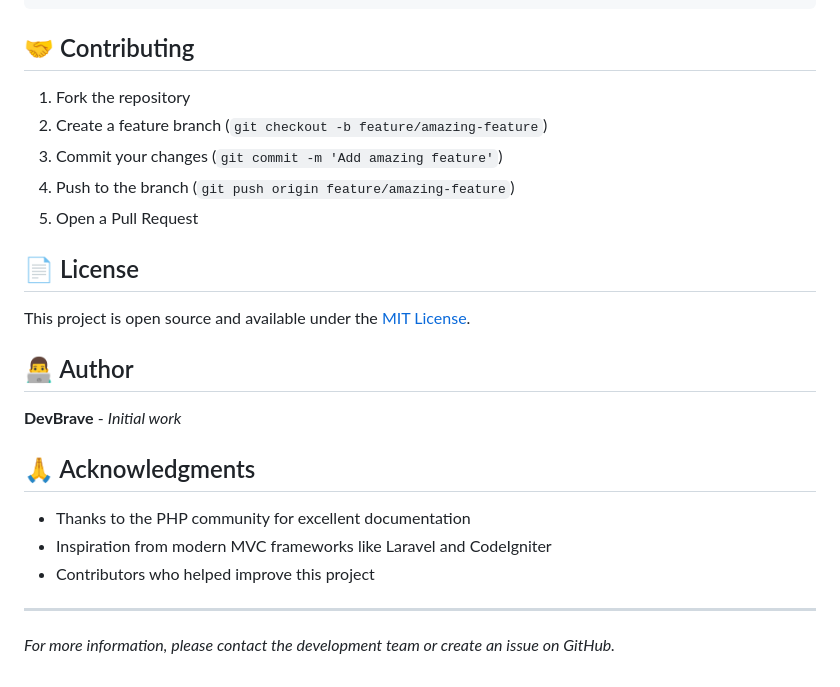
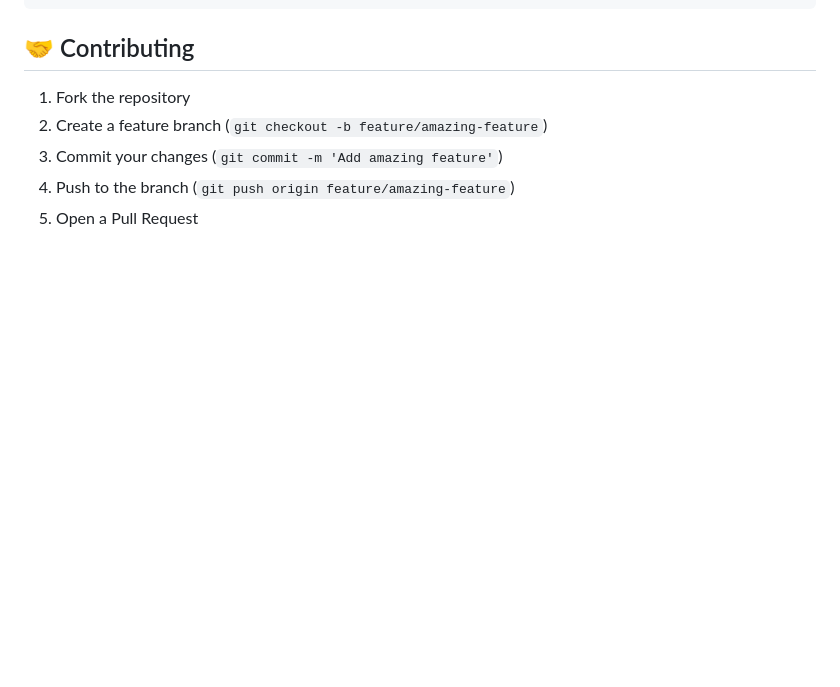
Before and after one commit to DevBrave/smc_mvc, a Markdown page: README.md, the part around the change. Drawn GitHub-style; blank space fills up the shorter version.

Commit message:
Update README.md - deleting some lines

```diff
--- a/README.md
+++ b/README.md
@@ -218,21 +218,3 @@ smc_mvc/
 3. Commit your changes (`git commit -m 'Add amazing feature'`)
 4. Push to the branch (`git push origin feature/amazing-feature`)
 5. Open a Pull Request
-
-## 📄 License
-
-This project is open source and available under the [MIT License](LICENSE).
-
-## 👨‍💻 Author
-
-**DevBrave** - *Initial work*
-
-## 🙏 Acknowledgments
-
-- Thanks to the PHP community for excellent documentation
-- Inspiration from modern MVC frameworks like Laravel and CodeIgniter
-- Contributors who helped improve this project
-
----
-
-*For more information, please contact the development team or create an issue on GitHub.*
```
